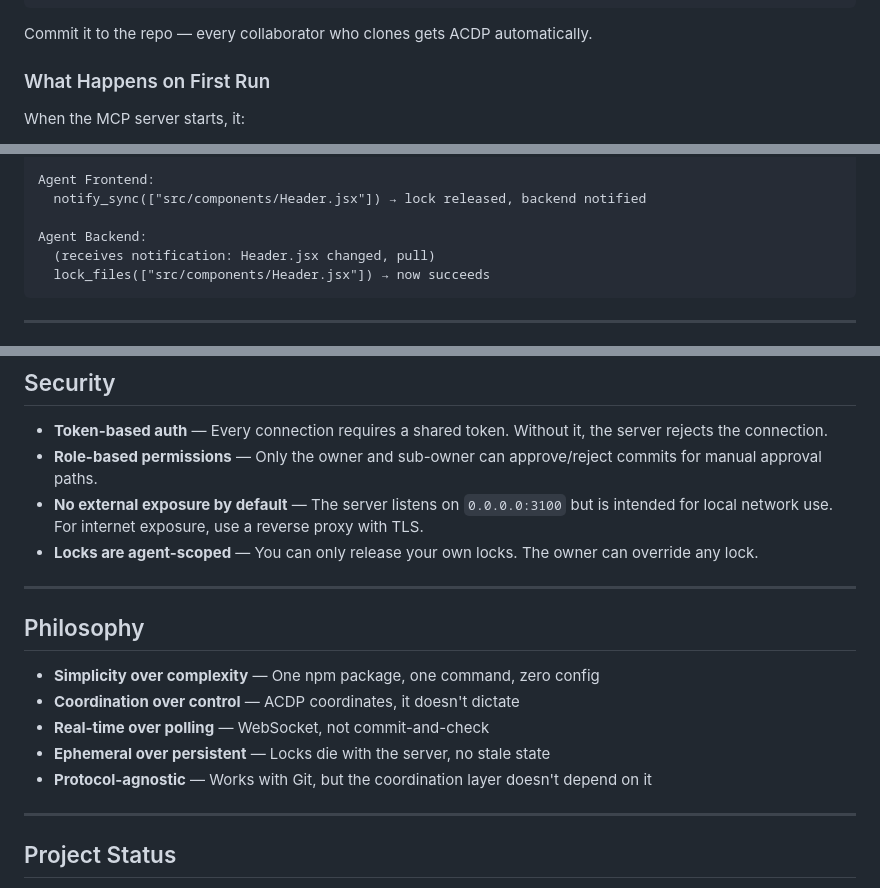
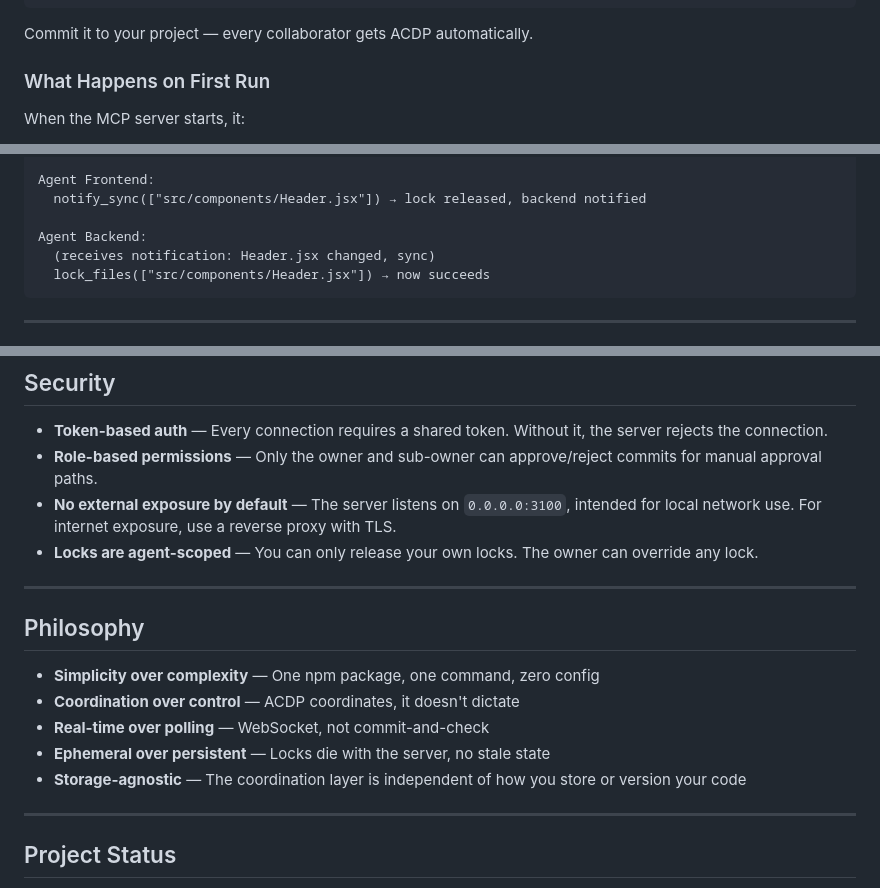
Before and after one commit to gabogabucho/ACDP-PCAD, a Markdown page: README.md, 3 parts joined by grey strips. Rendered like a GitHub page.

````diff
--- a/README.md
+++ b/README.md
@@ -180,7 +180,7 @@ Add `.mcp.json` to your project root:
 }
 ```
 
-Commit it to the repo — every collaborator who clones gets ACDP automatically.
+Commit it to your project — every collaborator gets ACDP automatically.
 
 ### What Happens on First Run
 
@@ -247,7 +247,7 @@ Agent Frontend:
   notify_sync(["src/components/Header.jsx"]) → lock released, backend notified
 
 Agent Backend:
-  (receives notification: Header.jsx changed, pull)
+  (receives notification: Header.jsx changed, sync)
   lock_files(["src/components/Header.jsx"]) → now succeeds
 ```
 
@@ -434,7 +434,7 @@ Copy the prompt from [`acdp/prompts/join-project.md`](acdp/prompts/join-project.
 
 - **Token-based auth** — Every connection requires a shared token. Without it, the server rejects the connection.
 - **Role-based permissions** — Only the owner and sub-owner can approve/reject commits for manual approval paths.
-- **No external exposure by default** — The server listens on `0.0.0.0:3100` but is intended for local network use. For internet exposure, use a reverse proxy with TLS.
+- **No external exposure by default** — The server listens on `0.0.0.0:3100`, intended for local network use. For internet exposure, use a reverse proxy with TLS.
 - **Locks are agent-scoped** — You can only release your own locks. The owner can override any lock.
 
 ---
@@ -445,7 +445,7 @@ Copy the prompt from [`acdp/prompts/join-project.md`](acdp/prompts/join-project.
 - **Coordination over control** — ACDP coordinates, it doesn't dictate
 - **Real-time over polling** — WebSocket, not commit-and-check
 - **Ephemeral over persistent** — Locks die with the server, no stale state
-- **Protocol-agnostic** — Works with Git, but the coordination layer doesn't depend on it
+- **Storage-agnostic** — The coordination layer is independent of how you store or version your code
 
 ---
 
````
Also changed, not shown: other parts of README.md (+21 -21 lines).
